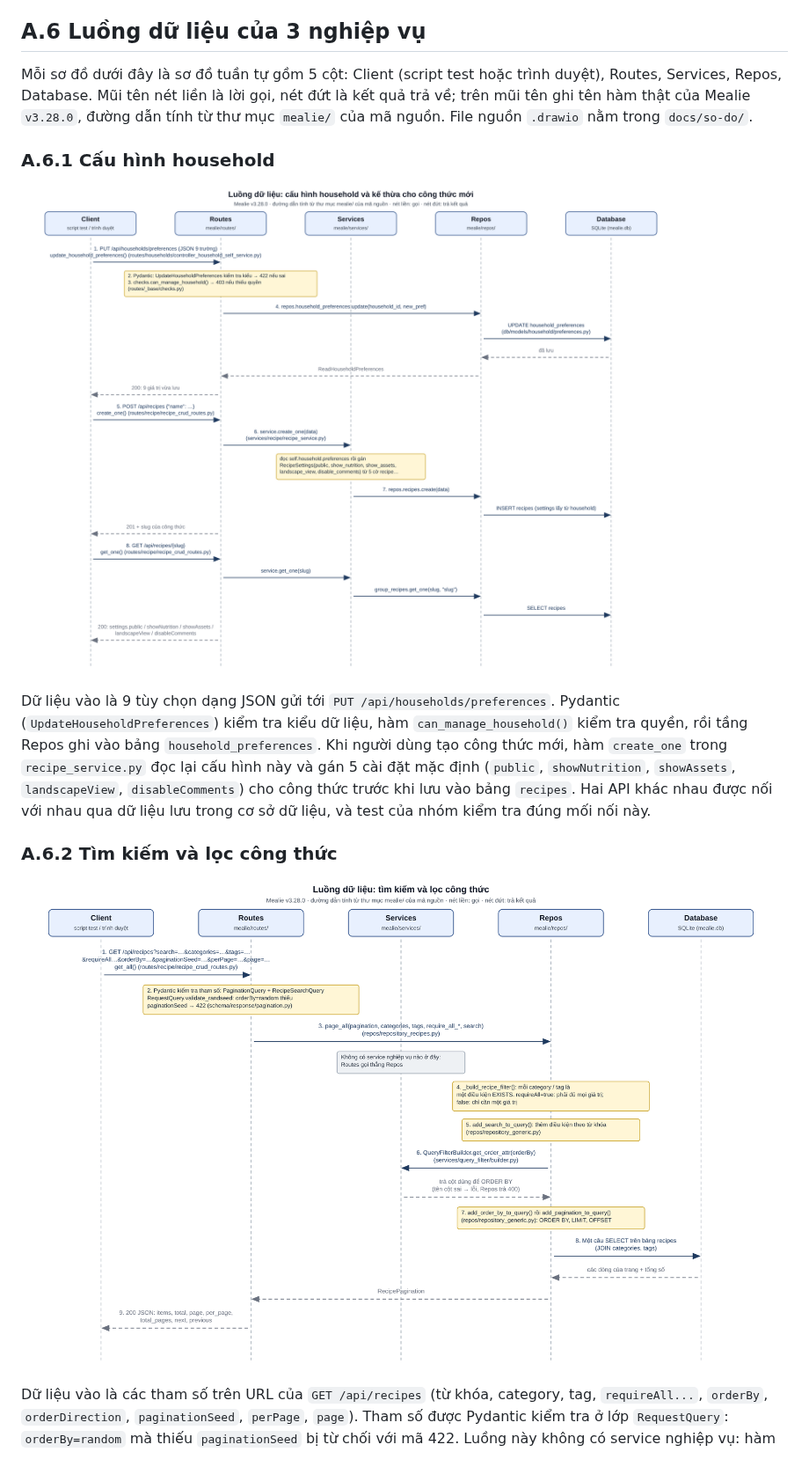
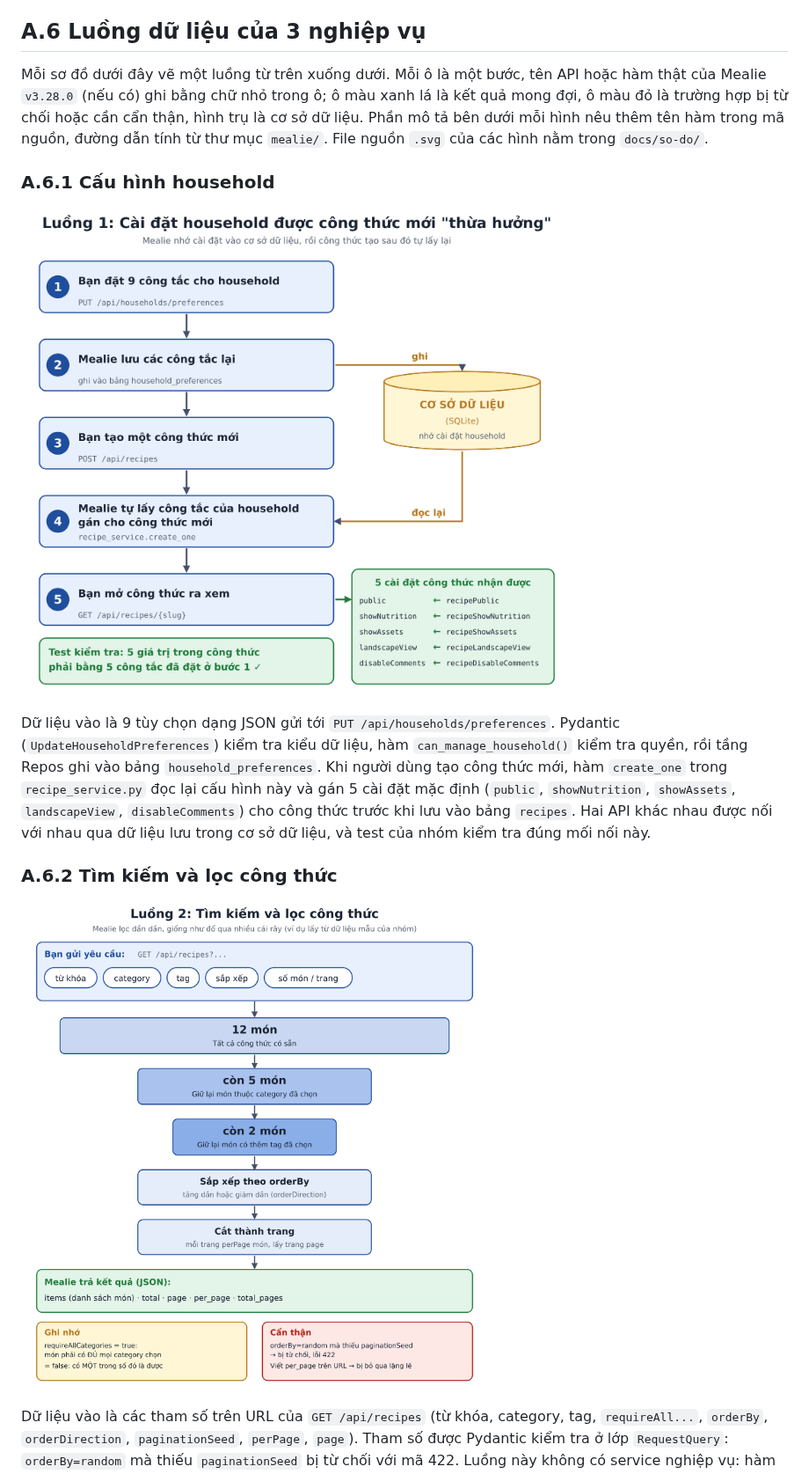
Before and after one commit to 2312770-LeNhatTien/Nhom22_ktpm-mealie-pairwise, a Markdown page: docs/muc-a.md, the part around the change. Shown at 88% size. Drawn GitHub-style; pictures changed too: docs/so-do/luong-household.png, docs/so-do/luong-tim-kiem.png.

Commit message:
[A] Cập nhật sơ đồ luồng và API

```diff
--- a/docs/muc-a.md
+++ b/docs/muc-a.md
@@ -150,7 +150,7 @@ SQLite là mặc định (`DB_ENGINE = "sqlite"` trong `core/settings/settings.p
 
 ## A.6 Luồng dữ liệu của 3 nghiệp vụ
 
-Mỗi sơ đồ dưới đây là sơ đồ tuần tự gồm 5 cột: Client (script test hoặc trình duyệt), Routes, Services, Repos, Database. Mũi tên nét liền là lời gọi, nét đứt là kết quả trả về; trên mũi tên ghi tên hàm thật của Mealie `v3.28.0`, đường dẫn tính từ thư mục `mealie/` của mã nguồn. File nguồn `.drawio` nằm trong `docs/so-do/`.
+Mỗi sơ đồ dưới đây vẽ một luồng từ trên xuống dưới. Mỗi ô là một bước, tên API hoặc hàm thật của Mealie `v3.28.0` (nếu có) ghi bằng chữ nhỏ trong ô; ô màu xanh lá là kết quả mong đợi, ô màu đỏ là trường hợp bị từ chối hoặc cần cẩn thận, hình trụ là cơ sở dữ liệu. Phần mô tả bên dưới mỗi hình nêu thêm tên hàm trong mã nguồn, đường dẫn tính từ thư mục `mealie/`. File nguồn `.svg` của các hình nằm trong `docs/so-do/`.
 
 ### A.6.1 Cấu hình household
 
```
Also changed, not shown: docs/api-3-luong.md (+32 -25 lines), docs/so-do/luong-phan-quyen.png, 6 other files.
